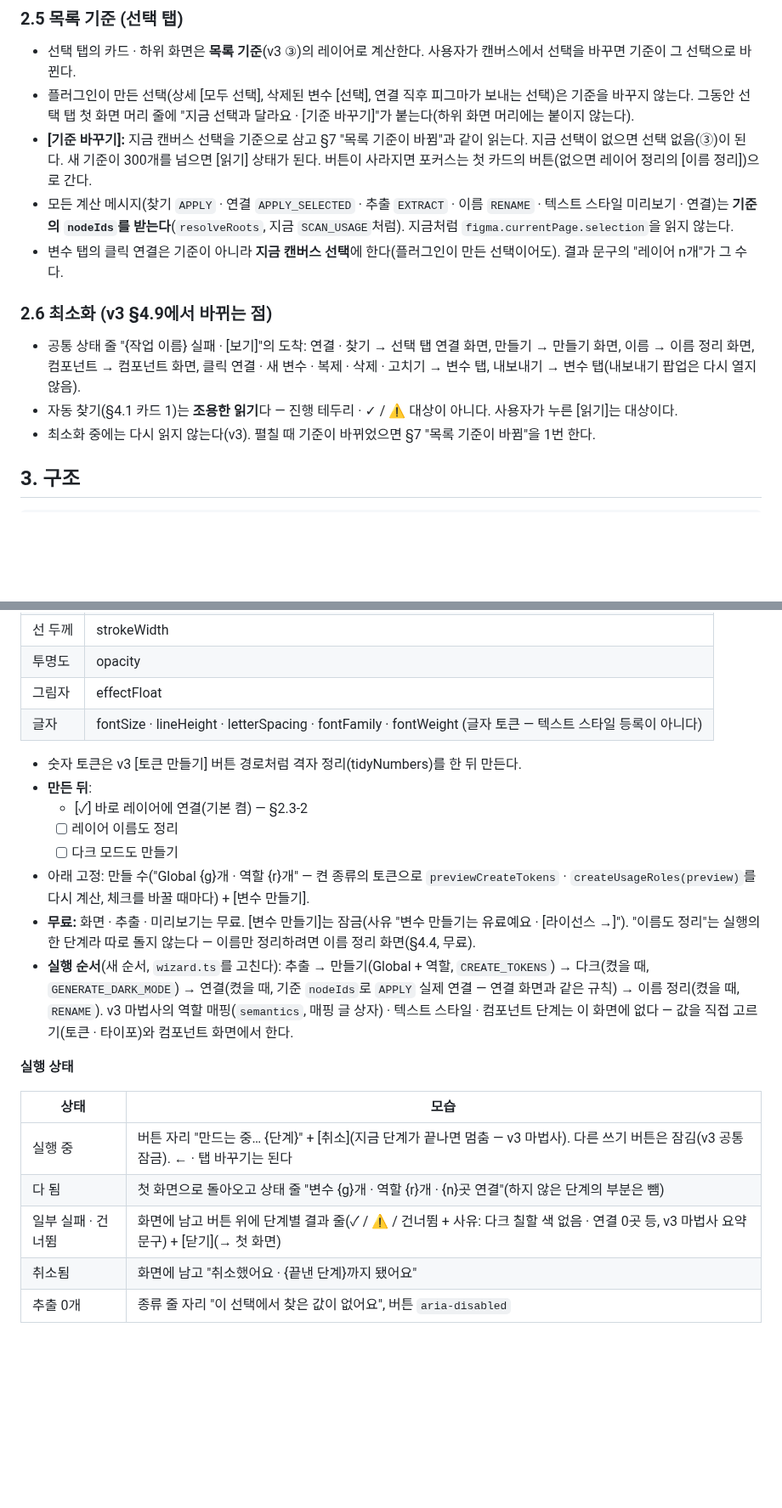
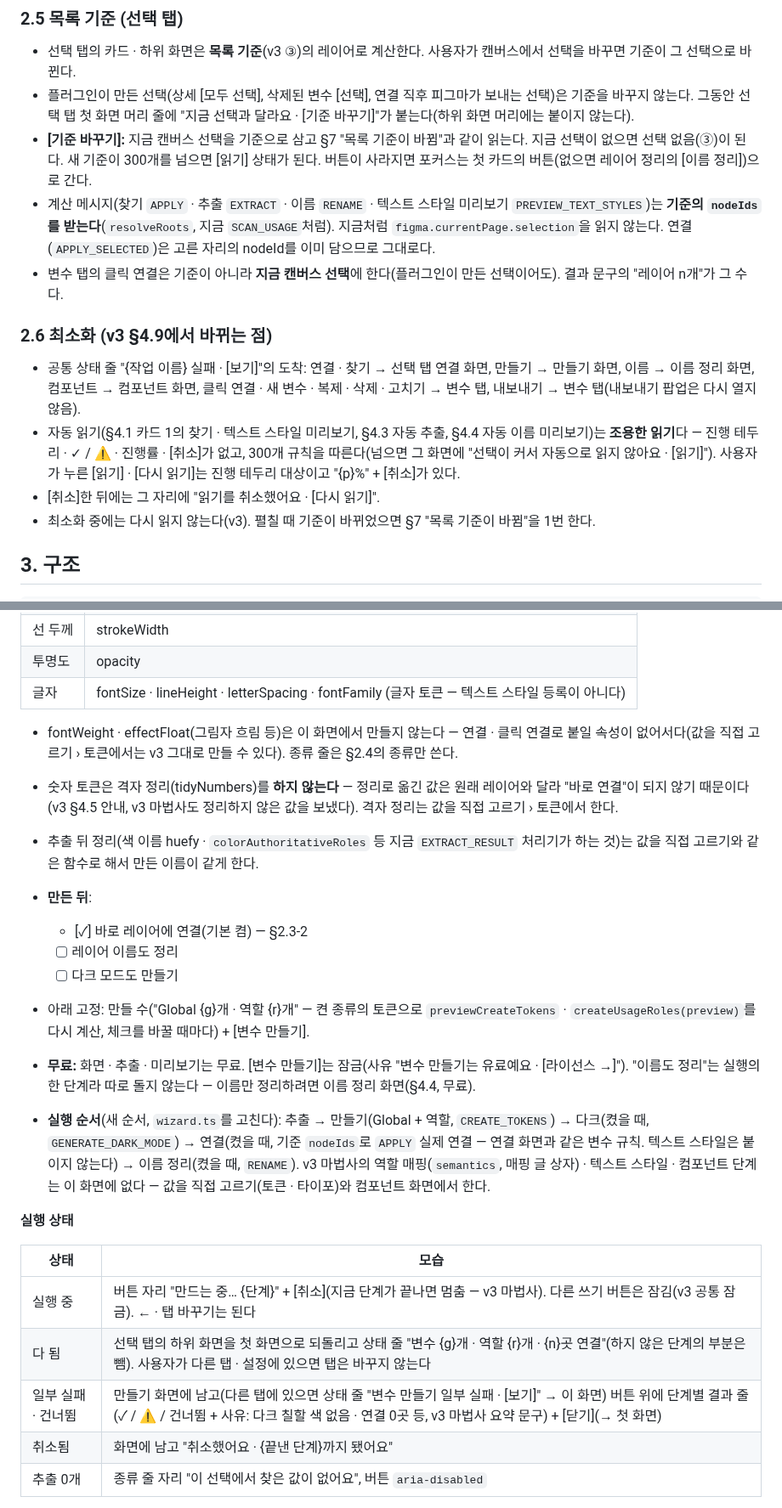
Before and after one commit to xnauddl/design, a Markdown page: docs/ia-v4.md, 2 parts joined by grey strips. Shown at 85% size. GitHub-like rendering; blank space fills up the shorter version.

```diff
--- a/docs/ia-v4.md
+++ b/docs/ia-v4.md
@@ -62,12 +62,13 @@
 - 선택 탭의 카드 · 하위 화면은 **목록 기준**(v3 ③)의 레이어로 계산한다. 사용자가 캔버스에서 선택을 바꾸면 기준이 그 선택으로 바뀐다.
 - 플러그인이 만든 선택(상세 [모두 선택], 삭제된 변수 [선택], 연결 직후 피그마가 보내는 선택)은 기준을 바꾸지 않는다. 그동안 선택 탭 첫 화면 머리 줄에 "지금 선택과 달라요 · [기준 바꾸기]"가 붙는다(하위 화면 머리에는 붙이지 않는다).
 - **[기준 바꾸기]:** 지금 캔버스 선택을 기준으로 삼고 §7 "목록 기준이 바뀜"과 같이 읽는다. 지금 선택이 없으면 선택 없음(③)이 된다. 새 기준이 300개를 넘으면 [읽기] 상태가 된다. 버튼이 사라지면 포커스는 첫 카드의 버튼(없으면 레이어 정리의 [이름 정리])으로 간다.
-- 모든 계산 메시지(찾기 `APPLY` · 연결 `APPLY_SELECTED` · 추출 `EXTRACT` · 이름 `RENAME` · 텍스트 스타일 미리보기 · 연결)는 **기준의 `nodeIds`를 받는다**(`resolveRoots`, 지금 `SCAN_USAGE`처럼). 지금처럼 `figma.currentPage.selection`을 읽지 않는다.
+- 계산 메시지(찾기 `APPLY` · 추출 `EXTRACT` · 이름 `RENAME` · 텍스트 스타일 미리보기 `PREVIEW_TEXT_STYLES`)는 **기준의 `nodeIds`를 받는다**(`resolveRoots`, 지금 `SCAN_USAGE`처럼). 지금처럼 `figma.currentPage.selection`을 읽지 않는다. 연결(`APPLY_SELECTED`)은 고른 자리의 nodeId를 이미 담으므로 그대로다.
 - 변수 탭의 클릭 연결은 기준이 아니라 **지금 캔버스 선택**에 한다(플러그인이 만든 선택이어도). 결과 문구의 "레이어 n개"가 그 수다.
 
 ### 2.6 최소화 (v3 §4.9에서 바뀌는 점)
 - 공통 상태 줄 "{작업 이름} 실패 · [보기]"의 도착: 연결 · 찾기 → 선택 탭 연결 화면, 만들기 → 만들기 화면, 이름 → 이름 정리 화면, 컴포넌트 → 컴포넌트 화면, 클릭 연결 · 새 변수 · 복제 · 삭제 · 고치기 → 변수 탭, 내보내기 → 변수 탭(내보내기 팝업은 다시 열지 않음).
-- 자동 찾기(§4.1 카드 1)는 **조용한 읽기**다 — 진행 테두리 · ✓ / ⚠ 대상이 아니다. 사용자가 누른 [읽기]는 대상이다.
+- 자동 읽기(§4.1 카드 1의 찾기 · 텍스트 스타일 미리보기, §4.3 자동 추출, §4.4 자동 이름 미리보기)는 **조용한 읽기**다 — 진행 테두리 · ✓ / ⚠ · 진행률 · [취소]가 없고, 300개 규칙을 따른다(넘으면 그 화면에 "선택이 커서 자동으로 읽지 않아요 · [읽기]"). 사용자가 누른 [읽기] · [다시 읽기]는 진행 테두리 대상이고 "{p}%" + [취소]가 있다.
+- [취소]한 뒤에는 그 자리에 "읽기를 취소했어요 · [다시 읽기]".
 - 최소화 중에는 다시 읽지 않는다(v3). 펼칠 때 기준이 바뀌었으면 §7 "목록 기준이 바뀜"을 1번 한다.
 
 ## 3. 구조
@@ -202,25 +204,27 @@
 | 크기 | size |
 | 선 두께 | strokeWidth |
 | 투명도 | opacity |
-| 그림자 | effectFloat |
-| 글자 | fontSize · lineHeight · letterSpacing · fontFamily · fontWeight (글자 토큰 — 텍스트 스타일 등록이 아니다) |
+| 글자 | fontSize · lineHeight · letterSpacing · fontFamily (글자 토큰 — 텍스트 스타일 등록이 아니다) |
 
-- 숫자 토큰은 v3 [토큰 만들기] 버튼 경로처럼 격자 정리(tidyNumbers)를 한 뒤 만든다.
+- fontWeight · effectFloat(그림자 흐림 등)은 이 화면에서 만들지 않는다 — 연결 · 클릭 연결로 붙일 속성이 없어서다(값을 직접 고르기 › 토큰에서는 v3 그대로 만들 수 있다). 종류 줄은 §2.4의 종류만 쓴다.
+
+- 숫자 토큰은 격자 정리(tidyNumbers)를 **하지 않는다** — 정리로 옮긴 값은 원래 레이어와 달라 "바로 연결"이 되지 않기 때문이다(v3 §4.5 안내, v3 마법사도 정리하지 않은 값을 보냈다). 격자 정리는 값을 직접 고르기 › 토큰에서 한다.
+- 추출 뒤 정리(색 이름 huefy · `colorAuthoritativeRoles` 등 지금 `EXTRACT_RESULT` 처리기가 하는 것)는 값을 직접 고르기와 같은 함수로 해서 만든 이름이 같게 한다.
 - **만든 뒤**:
   - [✓] 바로 레이어에 연결(기본 켬) — §2.3-2
   - [ ] 레이어 이름도 정리
   - [ ] 다크 모드도 만들기
 - 아래 고정: 만들 수("Global {g}개 · 역할 {r}개" — 켠 종류의 토큰으로 `previewCreateTokens` · `createUsageRoles(preview)`를 다시 계산, 체크를 바꿀 때마다) + [변수 만들기].
 - **무료:** 화면 · 추출 · 미리보기는 무료. [변수 만들기]는 잠금(사유 "변수 만들기는 유료예요 · [라이선스 →]"). "이름도 정리"는 실행의 한 단계라 따로 돌지 않는다 — 이름만 정리하려면 이름 정리 화면(§4.4, 무료).
-- **실행 순서**(새 순서, `wizard.ts`를 고친다): 추출 → 만들기(Global + 역할, `CREATE_TOKENS`) → 다크(켰을 때, `GENERATE_DARK_MODE`) → 연결(켰을 때, 기준 `nodeIds`로 `APPLY` 실제 연결 — 연결 화면과 같은 규칙) → 이름 정리(켰을 때, `RENAME`). v3 마법사의 역할 매핑(`semantics`, 매핑 글 상자) · 텍스트 스타일 · 컴포넌트 단계는 이 화면에 없다 — 값을 직접 고르기(토큰 · 타이포)와 컴포넌트 화면에서 한다.
+- **실행 순서**(새 순서, `wizard.ts`를 고친다): 추출 → 만들기(Global + 역할, `CREATE_TOKENS`) → 다크(켰을 때, `GENERATE_DARK_MODE`) → 연결(켰을 때, 기준 `nodeIds`로 `APPLY` 실제 연결 — 연결 화면과 같은 변수 규칙. 텍스트 스타일은 붙이지 않는다) → 이름 정리(켰을 때, `RENAME`). v3 마법사의 역할 매핑(`semantics`, 매핑 글 상자) · 텍스트 스타일 · 컴포넌트 단계는 이 화면에 없다 — 값을 직접 고르기(토큰 · 타이포)와 컴포넌트 화면에서 한다.
 
 **실행 상태**
 
 | 상태 | 모습 |
 |---|---|
 | 실행 중 | 버튼 자리 "만드는 중… {단계}" + [취소](지금 단계가 끝나면 멈춤 — v3 마법사). 다른 쓰기 버튼은 잠김(v3 공통 잠금). ← · 탭 바꾸기는 된다 |
-| 다 됨 | 첫 화면으로 돌아오고 상태 줄 "변수 {g}개 · 역할 {r}개 · {n}곳 연결"(하지 않은 단계의 부분은 뺌) |
-| 일부 실패 · 건너뜀 | 화면에 남고 버튼 위에 단계별 결과 줄(✓ / ⚠ / 건너뜀 + 사유: 다크 칠할 색 없음 · 연결 0곳 등, v3 마법사 요약 문구) + [닫기](→ 첫 화면) |
+| 다 됨 | 선택 탭의 하위 화면을 첫 화면으로 되돌리고 상태 줄 "변수 {g}개 · 역할 {r}개 · {n}곳 연결"(하지 않은 단계의 부분은 뺌). 사용자가 다른 탭 · 설정에 있으면 탭은 바꾸지 않는다 |
+| 일부 실패 · 건너뜀 | 만들기 화면에 남고(다른 탭에 있으면 상태 줄 "변수 만들기 일부 실패 · [보기]" → 이 화면) 버튼 위에 단계별 결과 줄(✓ / ⚠ / 건너뜀 + 사유: 다크 칠할 색 없음 · 연결 0곳 등, v3 마법사 요약 문구) + [닫기](→ 첫 화면) |
 | 취소됨 | 화면에 남고 "취소했어요 · {끝낸 단계}까지 됐어요" |
 | 추출 0개 | 종류 줄 자리 "이 선택에서 찾은 값이 없어요", 버튼 `aria-disabled` |
 
```
Also changed, not shown: other parts of docs/ia-v4.md (+25 -21 lines).
